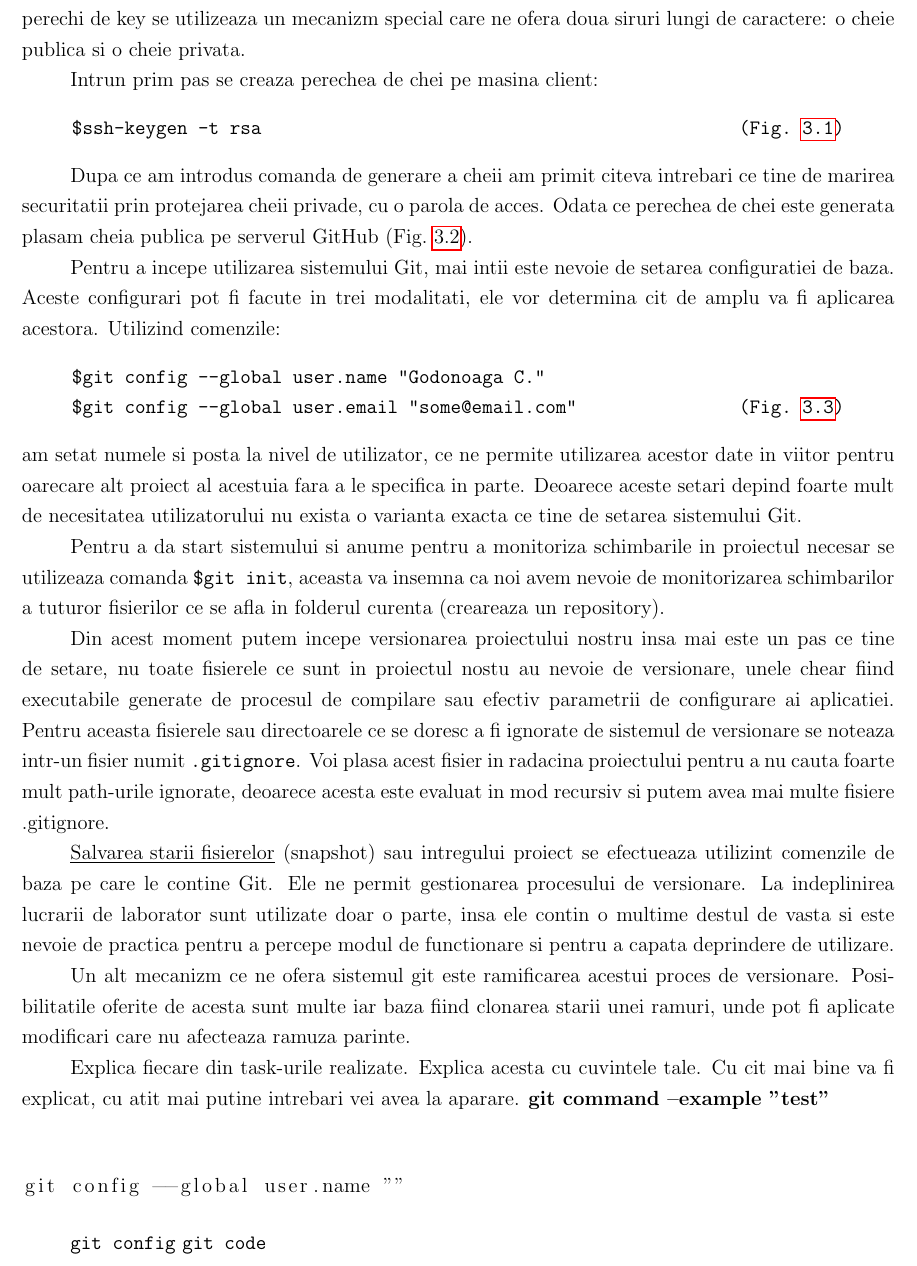
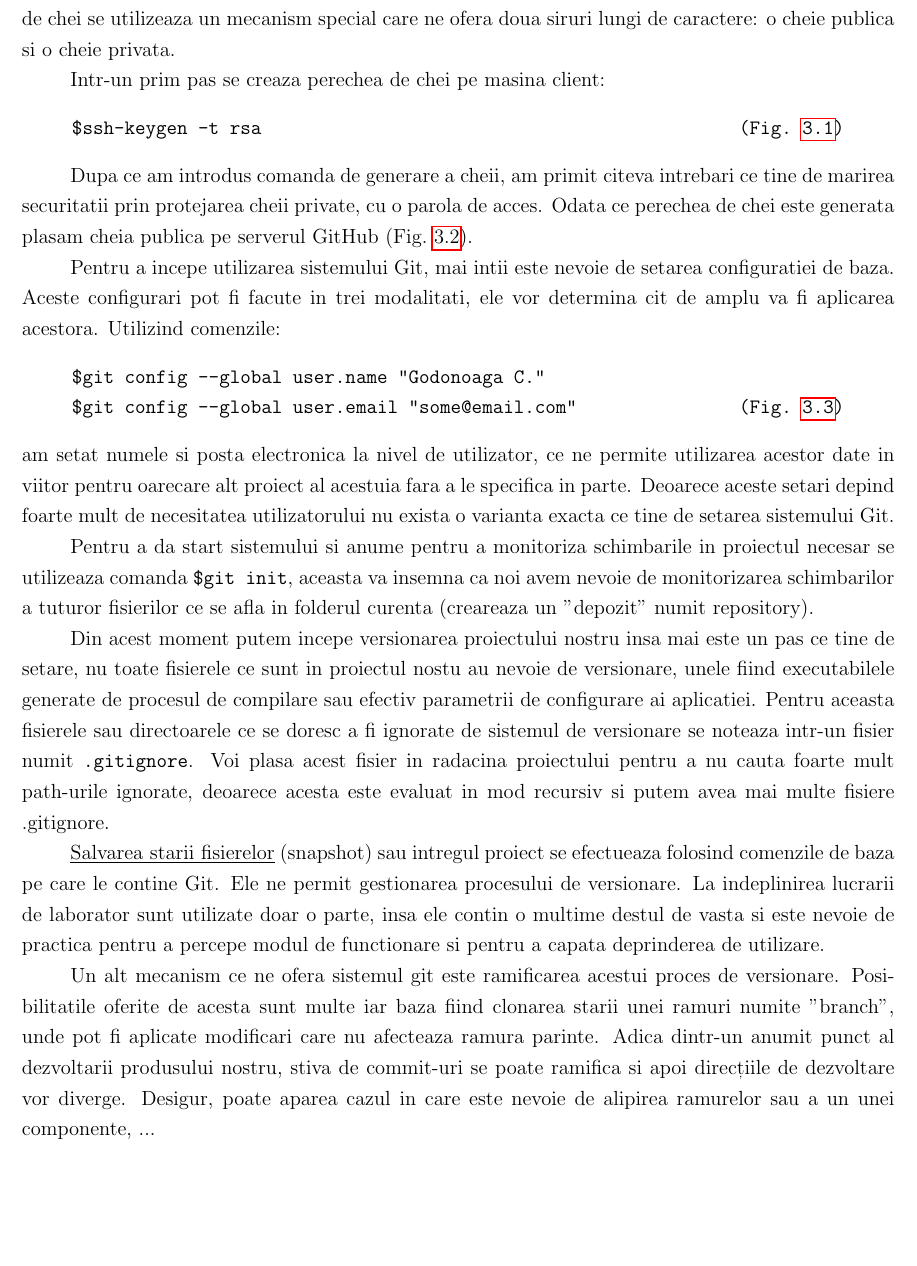
Before and after one commit to CristianGodonoaga/MIDPS, a LaTeX document (lab1/TEX template/Lab_template.tex, which reads lab1/TEX template/Chapter_1.tex): part of page 4 of 8, cut so that both start at the same text, the shorter picture padded with empty space. Compiled offline with pdfLaTeX.

Commit message:
Latex: hot fix

```diff
--- a/lab1/TEX template/Chapter_1.tex
+++ b/lab1/TEX template/Chapter_1.tex
@@ -59,9 +59,9 @@ Utilizind serviciile prestate de reteaua sociala (GitHub) pentru proiecte cu ver
 
 %\includegraphics[scale = 0.5]{img/img_name.png}
 
-Pentru a asigura o comunicare securizata a datelor intre doua statii am utilizat protocolul de retea SSH. Acesta se foloseste de criptarea cu \emph{\textbf{\href{https://en.wikipedia.org/wiki/Public-key_cryptography}{chei asimetrice}}} ce furnizeaza un mod mai sigur de logare (comunicare) intr-un server cu SSH decit folosind o parola obisnuita. La generarea acestor perechi de key se utilizeaza un mecanizm special care ne ofera doua siruri lungi de caractere: o cheie publica si o cheie privata.
+Pentru a asigura o comunicare securizata a datelor intre doua statii am utilizat protocolul de retea SSH. Acesta se foloseste de criptarea cu \emph{\textbf{\href{https://en.wikipedia.org/wiki/Public-key_cryptography}{chei asimetrice}}} ce ofera un mod mai sigur de logare (comunicare) intr-un server cu SSH decit folosind o parola obisnuita. La generarea acestor perechi de chei se utilizeaza un mecanism special care ne ofera doua siruri lungi de caractere: o cheie publica si o cheie privata.
 
-Intrun prim pas se creaza perechea de chei pe masina client:
+Intr-un prim pas se creaza perechea de chei pe masina client:
 \begin{quote}\tt
 	\$ssh-keygen -t rsa \hfill (Fig.~\ref{fig:generarea_ssh_key})
 \end{quote}
@@ -70,7 +70,7 @@ Intrun prim pas se creaza perechea de chei pe masina client:
 %	\item[-t rsa] tipul de cheii generate
 %\end{description}
 
-Dupa ce am introdus comanda de generare a cheii am primit citeva intrebari ce tine de marirea securitatii prin protejarea cheii privade, cu o parola de acces. Odata ce perechea de chei este generata plasam cheia publica pe serverul GitHub (Fig.~\ref{fig:add_key_onserver}).
+Dupa ce am introdus comanda de generare a cheii, am primit citeva intrebari ce tine de marirea securitatii prin protejarea cheii private, cu o parola de acces. Odata ce perechea de chei este generata plasam cheia publica pe serverul GitHub (Fig.~\ref{fig:add_key_onserver}).
 
 Pentru a incepe utilizarea sistemului Git, mai intii este nevoie de setarea configuratiei de baza. Aceste configurari pot fi facute in trei modalitati, ele vor determina cit de amplu va fi aplicarea acestora.
 Utilizind comenzile:
@@ -84,29 +84,20 @@ Utilizind comenzile:
 %	\item[\tt\$git config --local] \hfil Configurare la nivel de proiect (by default).
 %	\item[\tt\$git config --file <filename>] \hfil Configurare din fisierul concret
 %\end{description}
-am setat numele si posta la nivel de utilizator, ce ne permite utilizarea acestor date in viitor pentru oarecare alt proiect al acestuia fara a le specifica in parte.
+am setat numele si posta electronica la nivel de utilizator, ce ne permite utilizarea acestor date in viitor pentru oarecare alt proiect al acestuia fara a le specifica in parte.
 Deoarece aceste setari depind foarte mult de necesitatea utilizatorului nu exista o varianta exacta ce tine de setarea sistemului Git.
 
-Pentru a da start sistemului si anume pentru a monitoriza schimbarile in proiectul necesar se utilizeaza comanda {\tt \$git init}, aceasta va insemna ca noi avem nevoie de monitorizarea schimbarilor a tuturor fisierilor ce se afla in folderul curenta (creareaza un repository).
+Pentru a da start sistemului si anume pentru a monitoriza schimbarile in proiectul necesar se utilizeaza comanda {\tt \$git init}, aceasta va insemna ca noi avem nevoie de monitorizarea schimbarilor a tuturor fisierilor ce se afla in folderul curenta (creareaza un "depozit" numit repository).
 
-Din acest moment putem incepe versionarea proiectului nostru insa mai este un pas ce tine de setare, nu toate fisierele ce sunt in proiectul nostu au nevoie de versionare, unele chear fiind executabile generate de procesul de compilare sau efectiv parametrii de configurare ai aplicatiei. Pentru aceasta fisierele sau directoarele ce se doresc a fi ignorate de sistemul de versionare se noteaza intr-un fisier numit {\tt.gitignore}. Voi plasa acest fisier in radacina proiectului pentru a nu cauta foarte mult path-urile ignorate, deoarece acesta este evaluat in mod recursiv si putem avea mai multe fisiere .gitignore.
+Din acest moment putem incepe versionarea proiectului nostru insa mai este un pas ce tine de setare, nu toate fisierele ce sunt in proiectul nostu au nevoie de versionare, unele fiind executabilele generate de procesul de compilare sau efectiv parametrii de configurare ai aplicatiei. Pentru aceasta fisierele sau directoarele ce se doresc a fi ignorate de sistemul de versionare se noteaza intr-un fisier numit {\tt.gitignore}. Voi plasa acest fisier in radacina proiectului pentru a nu cauta foarte mult path-urile ignorate, deoarece acesta este evaluat in mod recursiv si putem avea mai multe fisiere .gitignore.
 
-\underline{Salvarea starii fisierelor} (snapshot) sau intregului proiect se efectueaza utilizint comenzile de baza pe care le contine Git. Ele ne permit gestionarea procesului de versionare. La indeplinirea lucrarii de laborator sunt utilizate doar o parte, insa ele contin o multime destul de vasta si este nevoie de practica pentru a percepe modul de functionare si pentru a capata deprindere de utilizare.
+\underline{Salvarea starii fisierelor} (snapshot) sau intregul proiect se efectueaza folosind comenzile de baza pe care le contine Git. Ele ne permit gestionarea procesului de versionare. La indeplinirea lucrarii de laborator sunt utilizate doar o parte, insa ele contin o multime destul de vasta si este nevoie de practica pentru a percepe modul de functionare si pentru a capata deprinderea de utilizare.
 
 
-Un alt mecanizm ce ne ofera sistemul git este ramificarea acestui proces de versionare. Posibilitatile oferite de acesta sunt multe iar baza fiind clonarea starii unei ramuri, unde pot fi aplicate modificari care nu afecteaza ramuza parinte.
-
-
-
-Explica fiecare din task-urile realizate. Explica acesta cu cuvintele tale. Cu cit mai bine va fi explicat, cu atit mai putine intrebari vei avea la aparare.
-\textbf{git command --example "test"}\\
-\begin{lstlisting}
-git config --global user.name ""
-\end{lstlisting}
-
-\newcommand{\code}[1]{\texttt{#1}}
-\code{git config}
-\tt git code
+Un alt mecanism ce ne ofera sistemul git este ramificarea acestui proces de versionare. Posibilitatile oferite de acesta sunt multe iar baza fiind clonarea starii unei ramuri numite "branch", unde pot fi aplicate modificari care nu afecteaza ramura parinte. Adica dintr-un anumit punct al dezvoltarii produsului nostru, stiva de commit-uri se poate ramifica si apoi direcțiile de dezvoltare vor diverge. Desigur, poate aparea cazul in care este nevoie de alipirea ramurelor sau a un unei componente, ...
+\\
+\\
+\\
 
 
 
```
Also changed, not shown: lab1/TEX template/biblio.tex (+3 -0 lines), lab1/TEX template/LAB_1.pdf (deleted), lab1/TEX template/Lab_template.pdf, lab1/TEX template/img/base_comand.png (added), lab1/TEX template/Chapter_1.tex (4 more changed lines).
